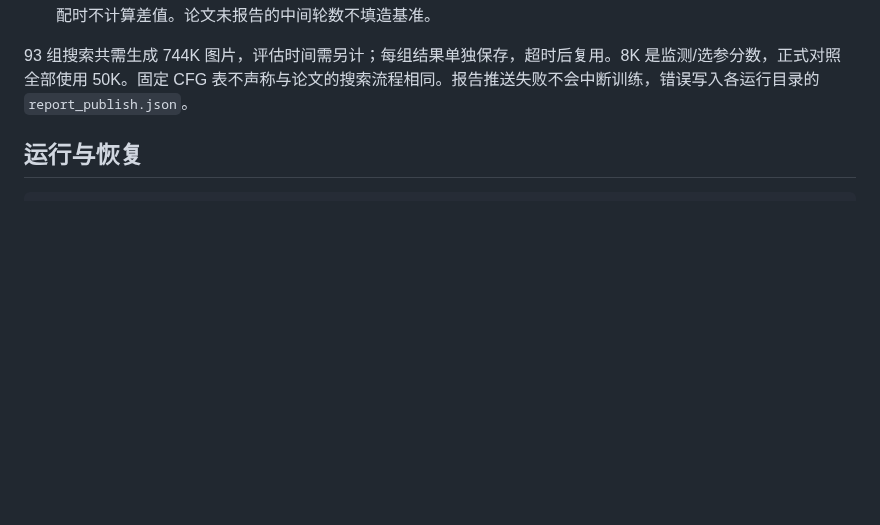
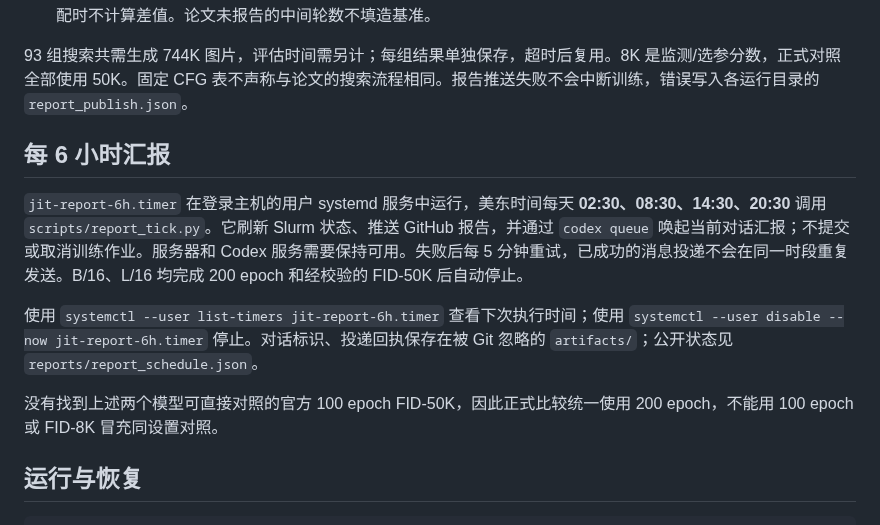
Before and after one commit to Yulongggggg/Reproduce_JIT, a Markdown page: README.md, the part around the change. Drawn GitHub-style; blank space fills up the shorter version.

Commit message:
Schedule six-hour JiT reports in the current chat and GitHub

````diff
--- a/README.md
+++ b/README.md
@@ -34,6 +34,14 @@ H/32, 512², CFG 2.3
 
 93 组搜索共需生成 744K 图片，评估时间需另计；每组结果单独保存，超时后复用。8K 是监测/选参分数，正式对照全部使用 50K。固定 CFG 表不声称与论文的搜索流程相同。报告推送失败不会中断训练，错误写入各运行目录的 `report_publish.json`。
 
+## 每 6 小时汇报
+
+`jit-report-6h.timer` 在登录主机的用户 systemd 服务中运行，美东时间每天 **02:30、08:30、14:30、20:30** 调用 `scripts/report_tick.py`。它刷新 Slurm 状态、推送 GitHub 报告，并通过 `codex queue` 唤起当前对话汇报；不提交或取消训练作业。服务器和 Codex 服务需要保持可用。失败后每 5 分钟重试，已成功的消息投递不会在同一时段重复发送。B/16、L/16 均完成 200 epoch 和经校验的 FID-50K 后自动停止。
+
+使用 `systemctl --user list-timers jit-report-6h.timer` 查看下次执行时间；使用 `systemctl --user disable --now jit-report-6h.timer` 停止。对话标识、投递回执保存在被 Git 忽略的 `artifacts/`；公开状态见 `reports/report_schedule.json`。
+
+没有找到上述两个模型可直接对照的官方 100 epoch FID-50K，因此正式比较统一使用 200 epoch，不能用 100 epoch 或 FID-8K 冒充同设置对照。
+
 ## 运行与恢复
 
 ```bash
````
Also changed, not shown: reports/REPORT.md (+11 -6 lines), reports/loss.png, 9 other files.
